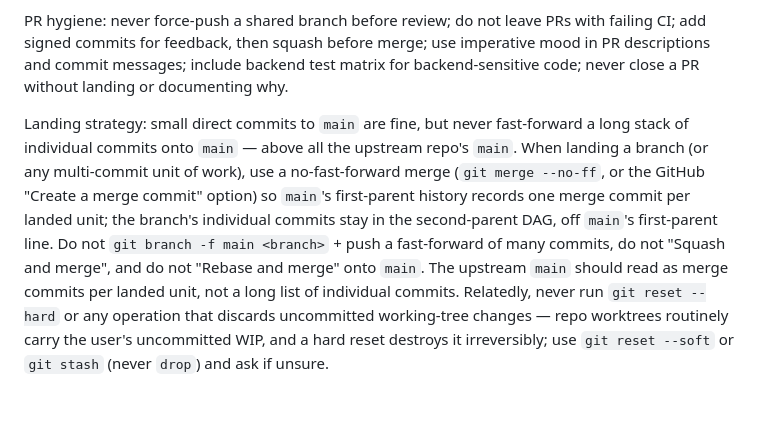
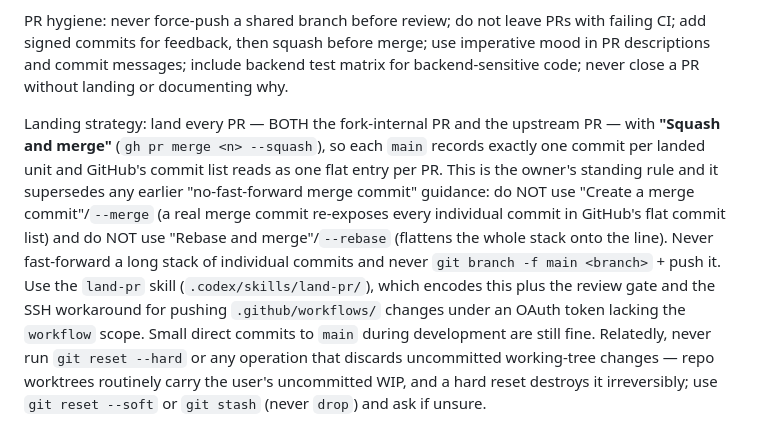
Before and after one commit to kira-lang-com/kira-zig, a Markdown page: AGENTS.md, the part around the change. GitHub-like rendering; blank space fills up the shorter version.

Commit message:
policy: squash-merge BOTH fork and upstream PRs (one entry per PR)
Owner's standing rule: every PR — fork-internal AND upstream — lands via Squash
and merge, so each main reads as one flat commit-list entry per landed unit.
Supersedes the earlier no-fast-forward merge-commit guidance (a real merge commit
re-exposes every individual commit in GitHub's flat list). Update AGENTS.md
landing strategy and the land-pr skill: --squash for both stages, never --merge,
never --rebase.

```diff
--- a/AGENTS.md
+++ b/AGENTS.md
@@ -251,4 +251,4 @@ For landing on the official Kira repo: ensure `origin` is a fork, never the offi
 
 PR hygiene: never force-push a shared branch before review; do not leave PRs with failing CI; add signed commits for feedback, then squash before merge; use imperative mood in PR descriptions and commit messages; include backend test matrix for backend-sensitive code; never close a PR without landing or documenting why.
 
-Landing strategy: small direct commits to `main` are fine, but never fast-forward a long stack of individual commits onto `main` — above all the upstream repo's `main`. When landing a branch (or any multi-commit unit of work), use a no-fast-forward merge (`git merge --no-ff`, or the GitHub "Create a merge commit" option) so `main`'s first-parent history records one merge commit per landed unit; the branch's individual commits stay in the second-parent DAG, off `main`'s first-parent line. Do not `git branch -f main <branch>` + push a fast-forward of many commits, do not "Squash and merge", and do not "Rebase and merge" onto `main`. The upstream `main` should read as merge commits per landed unit, not a long list of individual commits. Relatedly, never run `git reset --hard` or any operation that discards uncommitted working-tree changes — repo worktrees routinely carry the user's uncommitted WIP, and a hard reset destroys it irreversibly; use `git reset --soft` or `git stash` (never `drop`) and ask if unsure.
+Landing strategy: land every PR — BOTH the fork-internal PR and the upstream PR — with **"Squash and merge"** (`gh pr merge <n> --squash`), so each `main` records exactly one commit per landed unit and GitHub's commit list reads as one flat entry per PR. This is the owner's standing rule and it supersedes any earlier "no-fast-forward merge commit" guidance: do NOT use "Create a merge commit"/`--merge` (a real merge commit re-exposes every individual commit in GitHub's flat commit list) and do NOT use "Rebase and merge"/`--rebase` (flattens the whole stack onto the line). Never fast-forward a long stack of individual commits and never `git branch -f main <branch>` + push it. Use the `land-pr` skill (`.codex/skills/land-pr/`), which encodes this plus the review gate and the SSH workaround for pushing `.github/workflows/` changes under an OAuth token lacking the `workflow` scope. Small direct commits to `main` during development are still fine. Relatedly, never run `git reset --hard` or any operation that discards uncommitted working-tree changes — repo worktrees routinely carry the user's uncommitted WIP, and a hard reset destroys it irreversibly; use `git reset --soft` or `git stash` (never `drop`) and ask if unsure.
```
Also changed, not shown: 1 other file.
